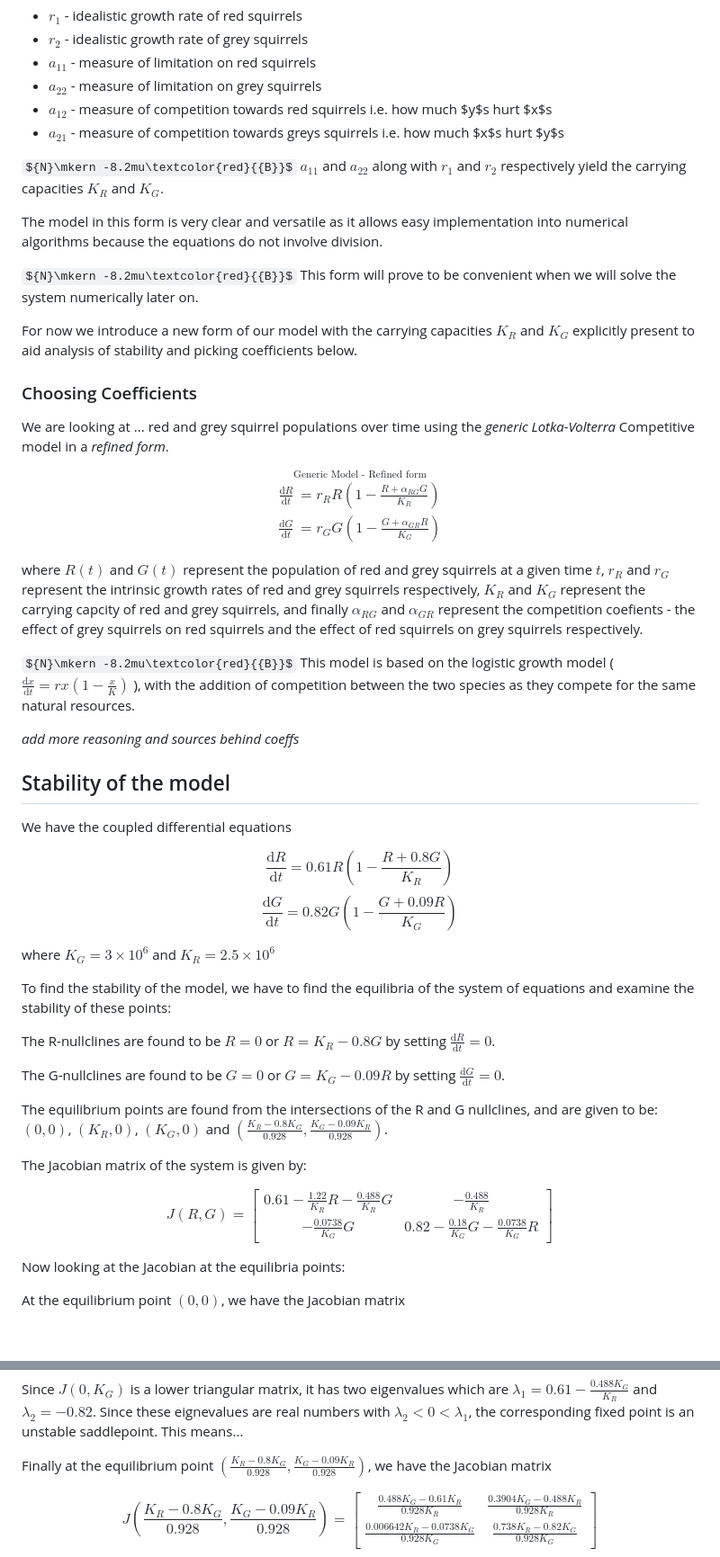
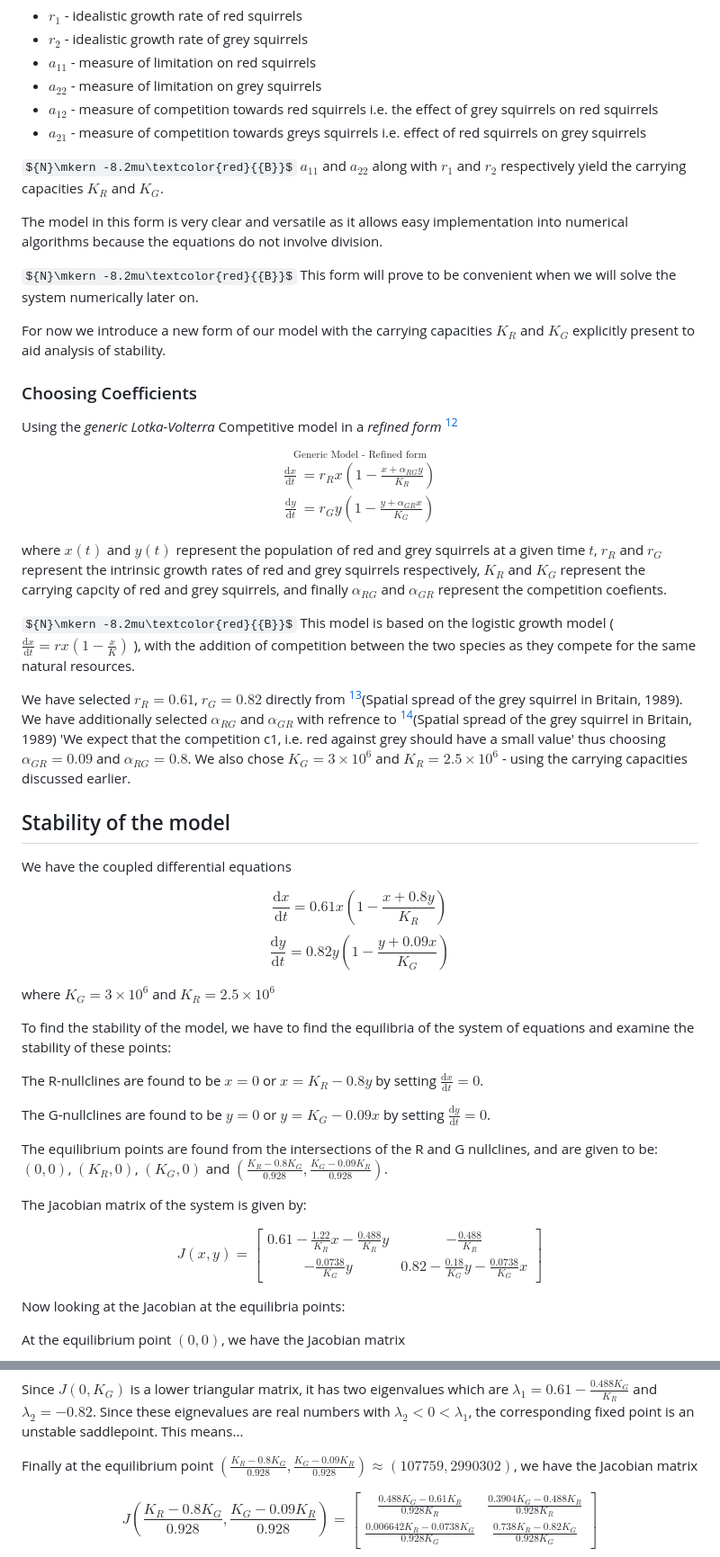
Before and after one commit to nickscer/ModellingSystems, a Markdown page: MA2MMS_ProjA_Gr1.md, 2 parts joined by grey strips. Shown at 90% size. Rendered like a GitHub page; some formulas as TeX source; blank space fills up the shorter version.

Commit message:
Update MA2MMS_ProjA_Gr1.md
adding sources and general fixes

```diff
--- a/MA2MMS_ProjA_Gr1.md
+++ b/MA2MMS_ProjA_Gr1.md
@@ -67,8 +67,8 @@ where $x$ and $y$ would represent the populations of red and grey squirrels resp
 - $r_{2}$ - idealistic growth rate of grey squirrels
 - $a_{11}$ - measure of limitation on red squirrels
 - $a_{22}$ - measure of limitation on grey squirrels
-- $a_{12}$ - measure of competition towards red squirrels i.e. how much $y$s hurt $x$s
-- $a_{21}$ - measure of competition towards greys squirrels i.e. how much $x$s hurt $y$s
+- $a_{12}$ - measure of competition towards red squirrels i.e. the effect of grey squirrels on red squirrels
+- $a_{21}$ - measure of competition towards greys squirrels i.e. effect of red squirrels on grey squirrels
 
 ${N}\mkern -8.2mu\textcolor{red}{{B}}$ $a_{11}$ and $a_{22}$ along with $r_{1}$ and $r_{2}$ respectively yield the carrying capacities $K_{R}$ and $K_{G}$.
 
@@ -76,57 +76,57 @@ The model in this form is very clear and versatile as it allows easy implementat
 
 ${N}\mkern -8.2mu\textcolor{red}{{B}}$ This form will prove to be convenient when we will solve the system numerically later on.
 
-For now we introduce a new form of our model with the carrying capacities $K_{R}$ and $K_{G}$ explicitly present to aid analysis of stability and picking coefficients below.
+For now we introduce a new form of our model with the carrying capacities $K_{R}$ and $K_{G}$ explicitly present to aid analysis of stability.
 
 ### Choosing Coefficients
 
-We are looking at ... red and grey squirrel populations over time using the *generic* *Lotka-Volterra* Competitive model in a *refined form*.
+Using the *generic* *Lotka-Volterra* Competitive model in a *refined form* [^11]
 
 $$
 \overset{\text{Generic Model - Refined form}}{
 \boxed{
 \begin{aligned}
-\frac{\mathrm{d}R}{\mathrm{d}t} &= r_{R}R\left(1-\frac{R+\alpha_{RG}G}{K_{R}}\right) \\
-\frac{\mathrm{d}G}{\mathrm{d}t} &= r_{G}G\left(1-\frac{G+\alpha_{GR}R}{K_{G}}\right)
+\frac{\mathrm{d}x}{\mathrm{d}t} &= r_{R}x\left(1-\frac{x+\alpha_{RG}y}{K_{R}}\right) \\
+\frac{\mathrm{d}y}{\mathrm{d}t} &= r_{G}y\left(1-\frac{y+\alpha_{GR}x}{K_{G}}\right)
 \end{aligned}
 }}
 $$
 
-where $R(t)$ and $G(t)$ represent the population of red and grey squirrels at a given time $t$,
+where $x(t)$ and $y(t)$ represent the population of red and grey squirrels at a given time $t$,
 $r_{R}$ and $r_{G}$ represent the intrinsic growth rates of red and grey squirrels respectively,
 $K_{R}$ and $K_{G}$ represent the carrying capcity of red and grey squirrels,
-and finally $\alpha_{RG}$ and $\alpha_{GR}$ represent the competition coefients - the effect of grey squirrels on red squirrels and the effect of red squirrels on grey squirrels respectively.
+and finally $\alpha_{RG}$ and $\alpha_{GR}$ represent the competition coefients.
 
 ${N}\mkern -8.2mu\textcolor{red}{{B}}$ This model is based on the logistic growth model ($\frac{\mathrm{d}x}{\mathrm{d}t} = rx ( 1 - \frac{x}{K} )$ ), with the addition of competition between the two species as they compete for the same natural resources.
 
-*add more reasoning and sources behind coeffs*
+We have selected $r_{R}=0.61$, $r_{G}=0.82$ directly from [^10](Spatial spread of the grey squirrel in Britain, 1989). We have additionally selected $\alpha_{RG}$ and $\alpha_{GR}$ with refrence to [^10](Spatial spread of the grey squirrel in Britain, 1989) 'We expect that the competition c1, i.e. red against grey should have a small value' thus choosing $\alpha_{GR}=0.09$ and $\alpha_{RG}=0.8$. We also chose $K_{G} = 3×10^{6}$ and $K_{R} = 2.5×10^{6}$ - using the carrying capacities discussed earlier.
 
 ## Stability of the model
 
 We have the coupled differential equations
 
 $$
-\frac{\mathrm{d}R}{\mathrm{d}t} = 0.61R\left(1-\frac{R+0.8G}{K_{R}}\right)
+\frac{\mathrm{d}x}{\mathrm{d}t} = 0.61x\left(1-\frac{x+0.8y}{K_{R}}\right)
 $$
 $$
-\frac{\mathrm{d}G}{\mathrm{d}t} = 0.82G\left(1-\frac{G+0.09R}{K_{G}}\right)
+\frac{\mathrm{d}y}{\mathrm{d}t} = 0.82y\left(1-\frac{y+0.09x}{K_{G}}\right)
 $$
 
 where $K_{G} = 3×10^{6}$ and $K_{R} = 2.5×10^{6}$
 
 To find the stability of the model, we have to find the equilibria of the system of equations and examine the stability of these points:
 
-The R-nullclines are found to be $R = 0$ or $R = K_{R} - 0.8G$ by setting $\frac{\mathrm{d}R}{\mathrm{d}t} = 0$.
+The R-nullclines are found to be $x = 0$ or $x = K_{R} - 0.8y$ by setting $\frac{\mathrm{d}x}{\mathrm{d}t} = 0$.
 
-The G-nullclines are found to be $G = 0$ or $G = K_{G} - 0.09R$ by setting $\frac{\mathrm{d}G}{\mathrm{d}t} = 0$.
+The G-nullclines are found to be $y = 0$ or $y = K_{G} - 0.09x$ by setting $\frac{\mathrm{d}y}{\mathrm{d}t} = 0$.
 
 The equilibrium points are found from the intersections of the R and G nullclines, and are given to be: $(0,0)$, $(K_{R},0)$, $(K_{G},0)$ and $(\frac{K_{R}-0.8K_{G}}{0.928},\frac{K_{G}-0.09K_{R}}{0.928})$.
 
 The Jacobian matrix of the system is given by:
 
 $$
-J(R,G) = \begin{bmatrix} 0.61 - \frac{1.22}{K_{R}}R - \frac{0.488}{K_{R}}G & -\frac{0.488}{K_{R}} \\
--\frac{0.0738}{K_{G}}G & 0.82 - \frac{0.18}{K_{G}}G - \frac{0.0738}{K_{G}}R \end{bmatrix}
+J(x,y) = \begin{bmatrix} 0.61 - \frac{1.22}{K_{R}}x - \frac{0.488}{K_{R}}y & -\frac{0.488}{K_{R}} \\
+-\frac{0.0738}{K_{G}}y & 0.82 - \frac{0.18}{K_{G}}y - \frac{0.0738}{K_{G}}x \end{bmatrix}
 $$
 
 Now looking at the Jacobian at the equilibria points:
@@ -161,7 +161,7 @@ $$
 Since $J(0,K_{G})$ is a lower triangular matrix, it has two eigenvalues which are $\lambda_{1} = 0.61 - \frac{0.488K_{G}}{K_{R}}$ and $\lambda_{2} = -0.82$. Since these eignevalues are real numbers with $\lambda_{2} < 0 < \lambda_{1}$, the corresponding fixed point is an unstable saddlepoint.
 This means...
 
-Finally at the equilibrium point $(\frac{K_{R}-0.8K_{G}}{0.928},\frac{K_{G}-0.09K_{R}}{0.928})$, we have the Jacobian matrix
+Finally at the equilibrium point $(\frac{K_{R}-0.8K_{G}}{0.928},\frac{K_{G}-0.09K_{R}}{0.928}) \approx (107759, 2990302)$, we have the Jacobian matrix
 
 $$
 J\left(\frac{K_{R}-0.8K_{G}}{0.928},\frac{K_{G}-0.09K_{R}}{0.928}\right) = \begin{bmatrix} \frac{0.488K_{G} - 0.61K_{R}}{0.928K_{R}} & \frac{0.3904K_{G} - 0.488K_{R}}{0.928K_{R}} \\
```
Also changed, not shown: other parts of MA2MMS_ProjA_Gr1.md (+7 -1 lines).
